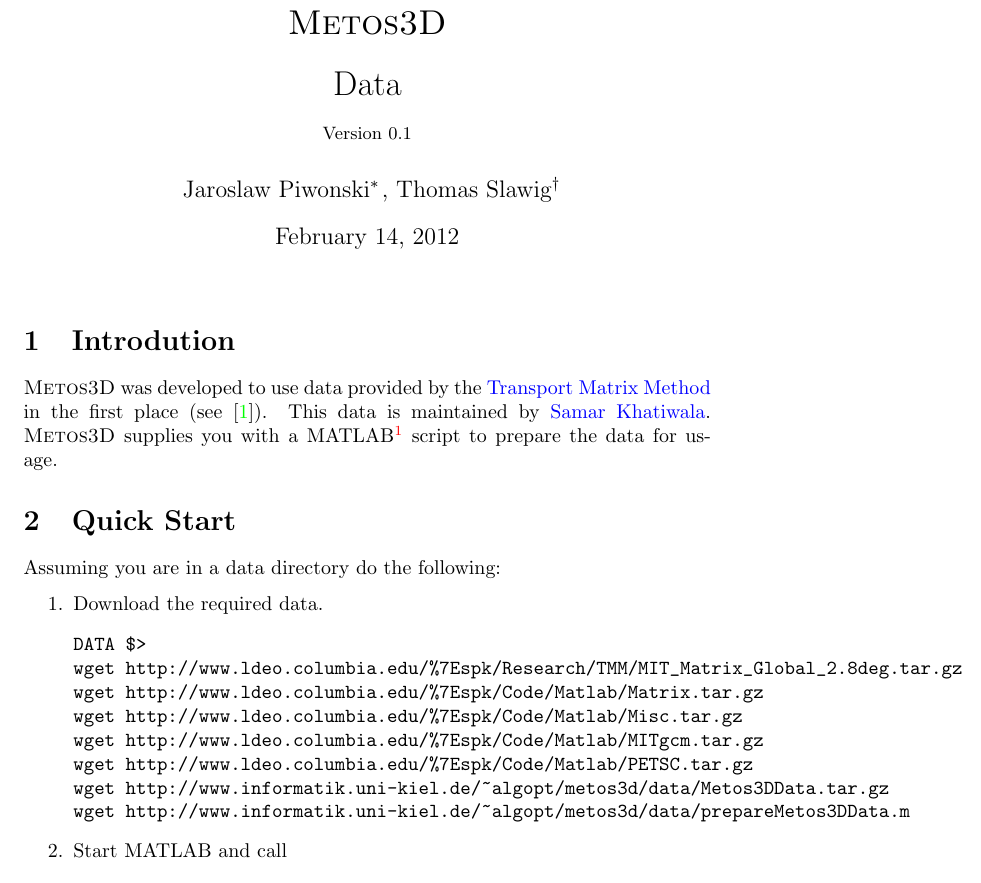
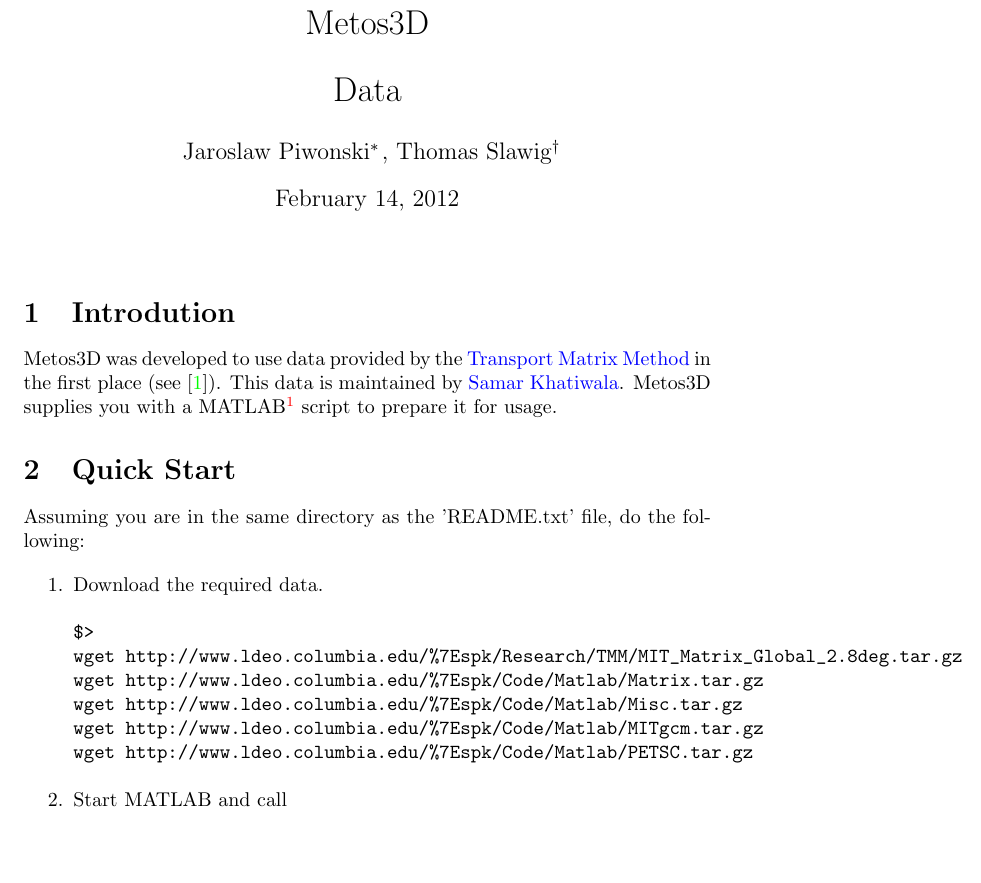
Before and after one commit to metos3d/data, a LaTeX document (doc/metos3d-data.tex): part of page 1 of 2, cut so that both start at the same text, the shorter picture padded with empty space. Compiled offline with pdfLaTeX.

Commit message:
prepared tex docs and added pdf file

```diff
--- a/doc/metos3d-data.tex
+++ b/doc/metos3d-data.tex
@@ -19,11 +19,6 @@
 %
 \parindent0em
 %
-%	new commands
-%
-\newcommand{\VERSION}{{0.1}}
-\newcommand{\Metos}{{\sc Metos3D}}
-%
 %	BEGIN DOCUMENT
 %
 \begin{document}
@@ -31,10 +26,9 @@
 %	title
 %
 \title{
-\Metos \\
+Metos3D \\
 \bigskip
-Data \\
-{\small Version \VERSION}
+Data
 }
 \author{
 Jaroslaw Piwonski\thanks{\texttt{jpi@informatik.uni-kiel.de}} \,,
@@ -50,34 +44,34 @@
 %
 \section{Introdution}
 
-\Metos\ was developed to use data provided by the
+Metos3D was developed to use data provided by the
 \href{http://www.ldeo.columbia.edu/~spk/Research/TMM/tmm.html}{Transport Matrix Method}
 in the first place (see \cite{KhViCa05}).
+%
 This data is maintained by
 \href{http://www.ldeo.columbia.edu/~spk/}{Samar Khatiwala}.
-\Metos\ supplies you with a
+%
+Metos3D supplies you with a
 MATLAB\footnote{MATLAB is a registered trademark of The MathWorks, Inc.,
 \texttt{www.mathworks.com}}
-script to prepare the data for usage.
+script to prepare it for usage.
 
 %
 %	Quick Start
 %
 \section{Quick Start}
 
-Assuming you are in a data directory do the following:
+Assuming you are in the same directory as the 'README.txt' file, do the following:
 
 \begin{enumerate}
 \item Download the required data.
 \begin{verbatim}
-DATA $>
+$>
 wget http://www.ldeo.columbia.edu/%7Espk/Research/TMM/MIT_Matrix_Global_2.8deg.tar.gz  # 503M !!!
 wget http://www.ldeo.columbia.edu/%7Espk/Code/Matlab/Matrix.tar.gz                     #   9K
 wget http://www.ldeo.columbia.edu/%7Espk/Code/Matlab/Misc.tar.gz                       #  23K
 wget http://www.ldeo.columbia.edu/%7Espk/Code/Matlab/MITgcm.tar.gz                     #  16K
 wget http://www.ldeo.columbia.edu/%7Espk/Code/Matlab/PETSC.tar.gz                      #  14K
-wget http://www.informatik.uni-kiel.de/~algopt/metos3d/data/Metos3DData.tar.gz         #   3K
-wget http://www.informatik.uni-kiel.de/~algopt/metos3d/data/prepareMetos3DData.m       #   2K
 \end{verbatim}
 \item Start MATLAB and call
 \begin{verbatim}
```
Also changed, not shown: README.txt, doc/Makefile, doc/metos3d-data.pdf (added), doc/metos3d-data.tex (1 more changed lines).
